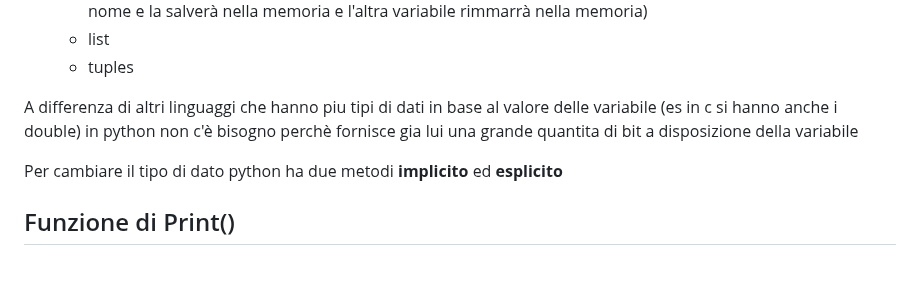
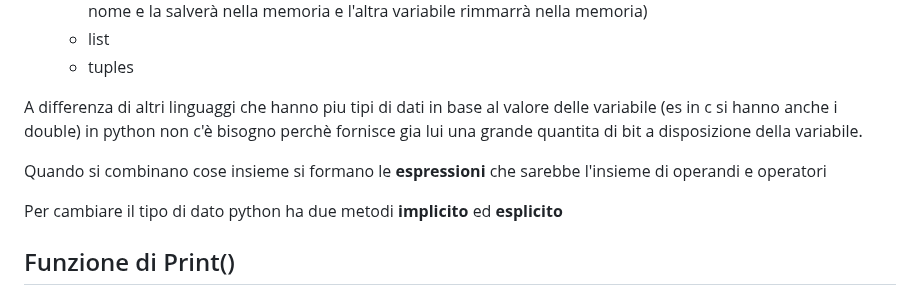
Before and after one commit to antoniolaikauf/python_learn, a Markdown page: readme.md, the part around the change. Drawn GitHub-style; blank space fills up the shorter version.

Commit message:
espressioni

```diff
--- a/readme.md
+++ b/readme.md
@@ -74,7 +74,9 @@ Per determinare il tipo di una variabile si usa la funzione **type()**.
     - list
     - tuples
 
-A differenza di altri linguaggi che hanno piu tipi di dati in base al valore delle variabile (es in c si hanno anche i double) in python non c'è bisogno perchè fornisce gia lui una grande quantita di bit a disposizione della variabile
+A differenza di altri linguaggi che hanno piu tipi di dati in base al valore delle variabile (es in c si hanno anche i double) in python non c'è bisogno perchè fornisce gia lui una grande quantita di bit a disposizione della variabile.
+
+Quando si combinano cose insieme si formano le **espressioni** che sarebbe l'insieme di operandi e operatori
 
 
 Per cambiare il tipo di dato python ha due metodi **implicito** ed **esplicito**
```
